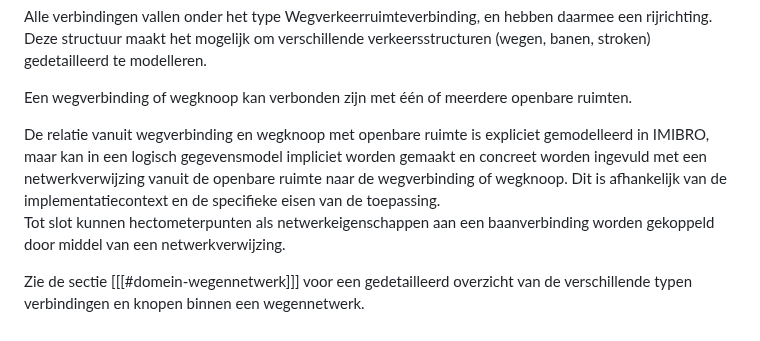
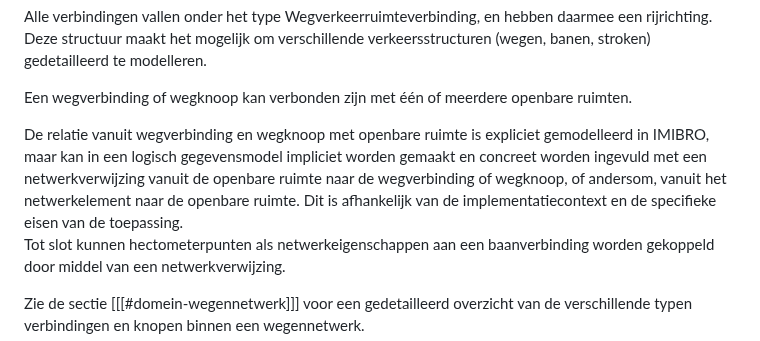
Before and after one commit to Geonovum/ibro-cm, a Markdown page: docs/overzicht.md, the part around the change. GitHub-like rendering.

Commit message:
Tekstverbetering
excel regel 32

```diff
--- a/docs/overzicht.md
+++ b/docs/overzicht.md
@@ -198,7 +198,7 @@ Alle verbindingen vallen onder het type Wegverkeerruimteverbinding, en hebben da
 Een wegverbinding of wegknoop kan verbonden zijn met één of meerdere openbare ruimten.
 
 <aside class="note">
-De relatie vanuit wegverbinding en wegknoop met openbare ruimte is expliciet gemodelleerd in IMIBRO, maar kan in een logisch gegevensmodel impliciet worden gemaakt en concreet worden ingevuld met een netwerkverwijzing vanuit de openbare ruimte naar de wegverbinding of wegknoop. Dit is afhankelijk van de implementatiecontext en de specifieke eisen van de toepassing.
+De relatie vanuit wegverbinding en wegknoop met openbare ruimte is expliciet gemodelleerd in IMIBRO, maar kan in een logisch gegevensmodel impliciet worden gemaakt en concreet worden ingevuld met een netwerkverwijzing vanuit de openbare ruimte naar de wegverbinding of wegknoop, of andersom, vanuit het netwerkelement naar de openbare ruimte. Dit is afhankelijk van de implementatiecontext en de specifieke eisen van de toepassing.
 </aside>
 
 Tot slot kunnen hectometerpunten als netwerkeigenschappen aan een baanverbinding worden gekoppeld door middel van een netwerkverwijzing.
```
